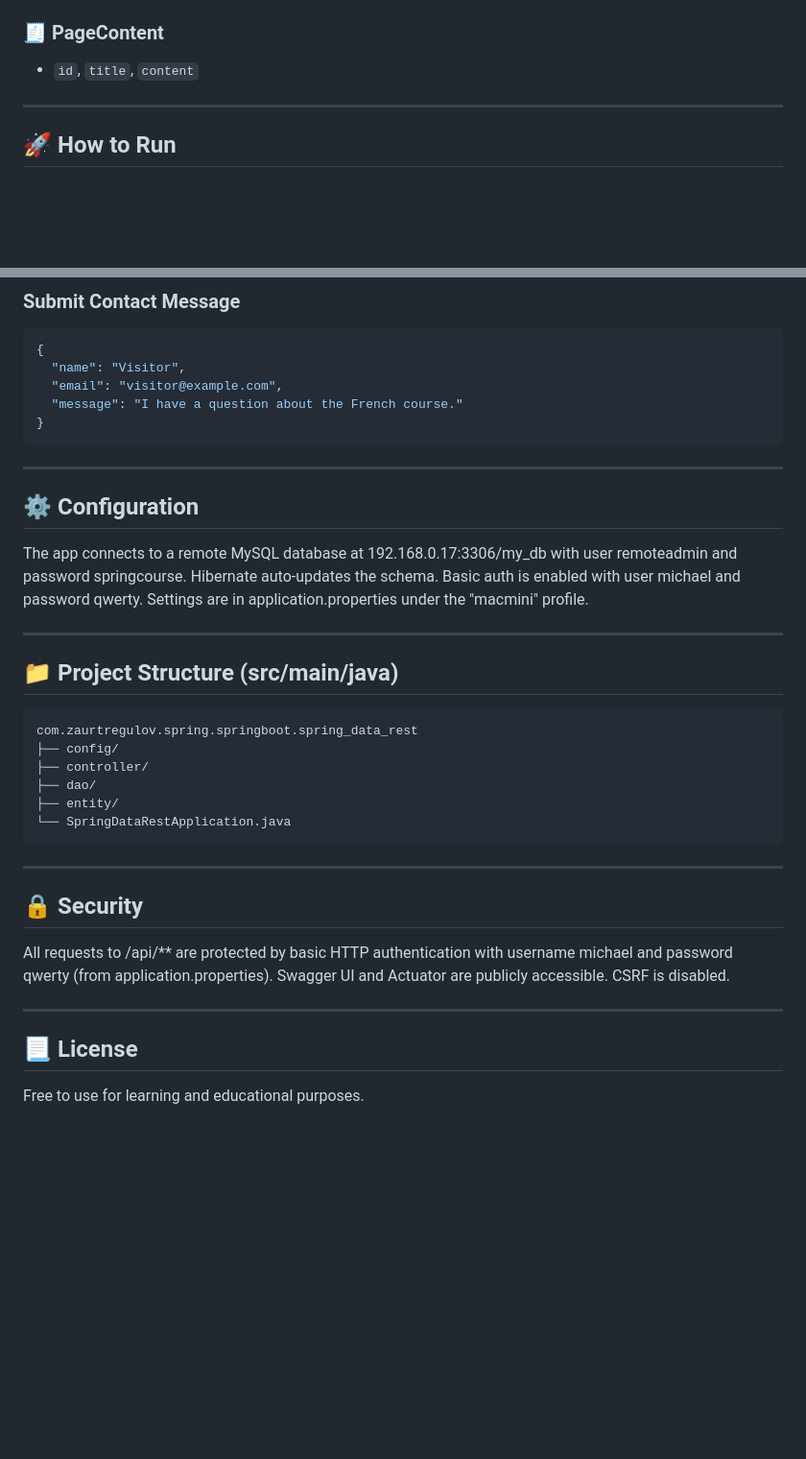
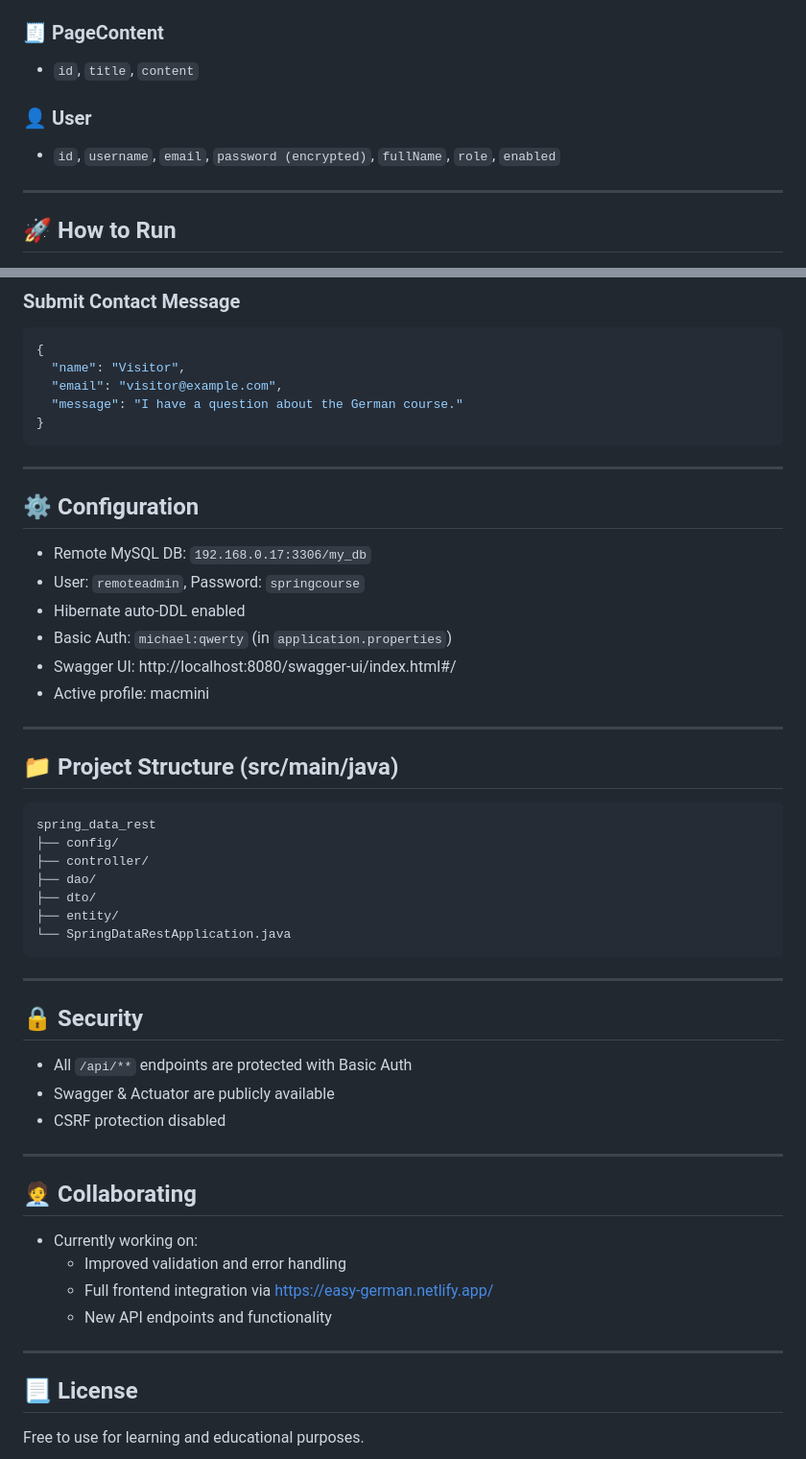
Before and after one commit to MykhailoHordiichuk/my-intellij-project, a Markdown page: README.md, 2 parts joined by grey strips. Shown at 96% size. Drawn GitHub-style; blank space fills up the shorter version.

Commit message:
Update README: add new endpoints, JSON samples, and collaboration status

````diff
--- a/README.md
+++ b/README.md
@@ -40,6 +52,8 @@ This is a Spring Boot REST API application for managing an online language schoo
 
 ### 🧾 PageContent
 - `id`, `title`, `content`
+### 👤 User
+- `id`, `username`, `email`, `password (encrypted)`, `fullName`, `role`, `enabled`
 
 ---
 
@@ -152,7 +193,7 @@ This is a Spring Boot REST API application for managing an online language schoo
 {
   "name": "Visitor",
   "email": "visitor@example.com",
-  "message": "I have a question about the French course."
+  "message": "I have a question about the German course."
 }
 ```
 
@@ -160,16 +201,21 @@ This is a Spring Boot REST API application for managing an online language schoo
 
 ## ⚙️ Configuration
 
-The app connects to a remote MySQL database at 192.168.0.17:3306/my_db with user remoteadmin and password springcourse. Hibernate auto-updates the schema. Basic auth is enabled with user michael and password qwerty. Settings are in application.properties under the "macmini" profile.
-
+- Remote MySQL DB: `192.168.0.17:3306/my_db`
+- User: `remoteadmin`, Password: `springcourse`
+- Hibernate auto-DDL enabled
+- Basic Auth: `michael:qwerty` (in `application.properties`)
+- Swagger UI: http://localhost:8080/swagger-ui/index.html#/
+- Active profile: macmini
 ---
 
 ## 📁 Project Structure (src/main/java)
 ```
-com.zaurtregulov.spring.springboot.spring_data_rest
+spring_data_rest
 ├── config/
 ├── controller/
 ├── dao/
+├── dto/
 ├── entity/
 └── SpringDataRestApplication.java
 ```
@@ -178,10 +224,19 @@ com.zaurtregulov.spring.springboot.spring_data_rest
 
 ## 🔒 Security
 
-All requests to /api/** are protected by basic HTTP authentication with username michael and password qwerty (from application.properties). Swagger UI and Actuator are publicly accessible. CSRF is disabled.
+- All `/api/**` endpoints are protected with Basic Auth
+- Swagger & Actuator are publicly available
+- CSRF protection disabled
 
 ---
 
+## 🧑‍💼 Collaborating
+
+- Currently working on:
+    - Improved validation and error handling
+    - Full frontend integration via https://easy-german.netlify.app/
+    - New API endpoints and functionality
+---
 ## 📃 License
 
 Free to use for learning and educational purposes.
````
Also changed, not shown: other parts of README.md (+49 -10 lines).
